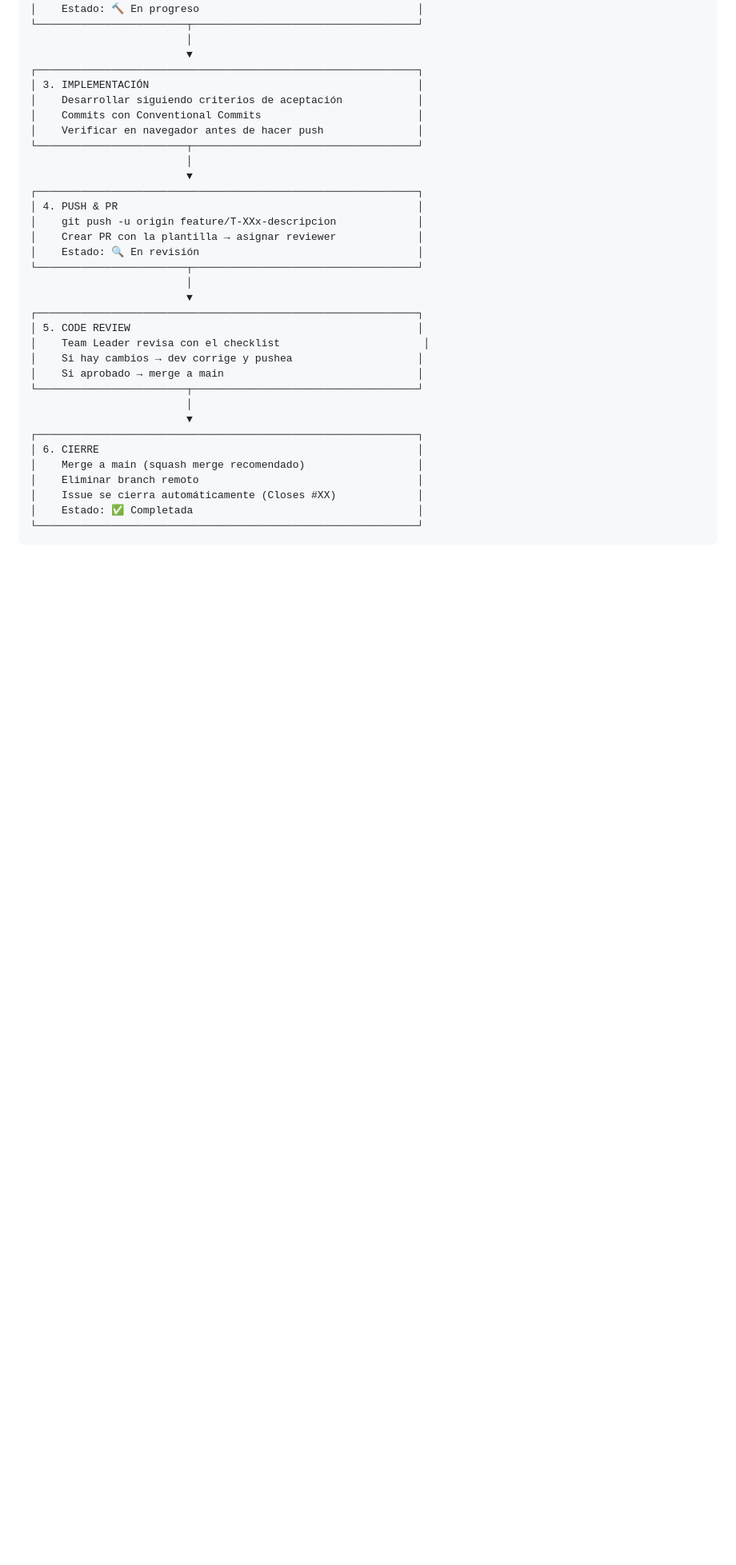
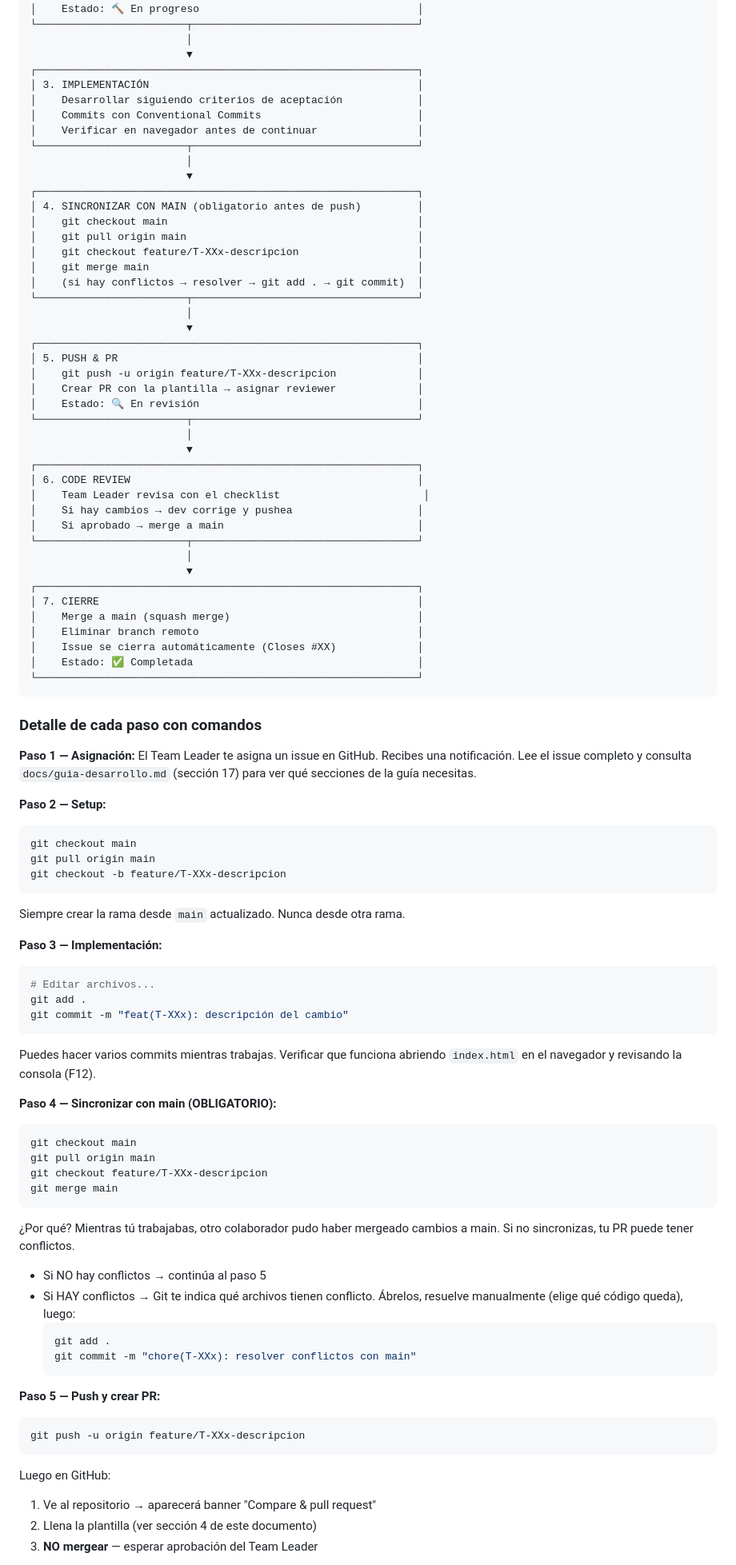
Before and after one commit to wigsdev/gestor-biblioteca-digital, a Markdown page: docs/workflow.md, the part around one of its changes. Shown at 80% size. Rendered like a GitHub page; blank space fills up the shorter version.

Commit message:
docs(workflow): agregar paso obligatorio de sincronizar con main antes del push

````diff
--- a/docs/workflow.md
+++ b/docs/workflow.md
@@ -348,12 +348,22 @@ Una tarea se considera **completada** cuando:
 │ 3. IMPLEMENTACIÓN                                           │
 │    Desarrollar siguiendo criterios de aceptación            │
 │    Commits con Conventional Commits                         │
-│    Verificar en navegador antes de hacer push               │
+│    Verificar en navegador antes de continuar                │
 └────────────────────────┬────────────────────────────────────┘
                          │
                          ▼
 ┌─────────────────────────────────────────────────────────────┐
-│ 4. PUSH & PR                                                │
+│ 4. SINCRONIZAR CON MAIN (obligatorio antes de push)         │
+│    git checkout main                                        │
+│    git pull origin main                                     │
+│    git checkout feature/T-XXx-descripcion                   │
+│    git merge main                                           │
+│    (si hay conflictos → resolver → git add . → git commit)  │
+└────────────────────────┬────────────────────────────────────┘
+                         │
+                         ▼
+┌─────────────────────────────────────────────────────────────┐
+│ 5. PUSH & PR                                                │
 │    git push -u origin feature/T-XXx-descripcion             │
 │    Crear PR con la plantilla → asignar reviewer             │
 │    Estado: 🔍 En revisión                                   │
@@ -361,7 +371,7 @@ Una tarea se considera **completada** cuando:
                          │
                          ▼
 ┌─────────────────────────────────────────────────────────────┐
-│ 5. CODE REVIEW                                              │
+│ 6. CODE REVIEW                                              │
 │    Team Leader revisa con el checklist                       │
 │    Si hay cambios → dev corrige y pushea                    │
 │    Si aprobado → merge a main                               │
@@ -369,10 +379,57 @@ Una tarea se considera **completada** cuando:
                          │
                          ▼
 ┌─────────────────────────────────────────────────────────────┐
-│ 6. CIERRE                                                   │
-│    Merge a main (squash merge recomendado)                  │
+│ 7. CIERRE                                                   │
+│    Merge a main (squash merge)                              │
 │    Eliminar branch remoto                                   │
 │    Issue se cierra automáticamente (Closes #XX)             │
 │    Estado: ✅ Completada                                    │
 └─────────────────────────────────────────────────────────────┘
 ```
+
+### Detalle de cada paso con comandos
+
+**Paso 1 — Asignación:**
+El Team Leader te asigna un issue en GitHub. Recibes una notificación. Lee el issue completo y consulta `docs/guia-desarrollo.md` (sección 17) para ver qué secciones de la guía necesitas.
+
+**Paso 2 — Setup:**
+```bash
+git checkout main
+git pull origin main
+git checkout -b feature/T-XXx-descripcion
+```
+Siempre crear la rama desde `main` actualizado. Nunca desde otra rama.
+
+**Paso 3 — Implementación:**
+```bash
+# Editar archivos...
+git add .
+git commit -m "feat(T-XXx): descripción del cambio"
+```
+Puedes hacer varios commits mientras trabajas. Verificar que funciona abriendo `index.html` en el navegador y revisando la consola (F12).
+
+**Paso 4 — Sincronizar con main (OBLIGATORIO):**
+```bash
+git checkout main
+git pull origin main
+git checkout feature/T-XXx-descripcion
+git merge main
+```
+¿Por qué? Mientras tú trabajabas, otro colaborador pudo haber mergeado cambios a main. Si no sincronizas, tu PR puede tener conflictos.
+
+- Si NO hay conflictos → continúa al paso 5
+- Si HAY conflictos → Git te indica qué archivos tienen conflicto. Ábrelos, resuelve manualmente (elige qué código queda), luego:
+  ```bash
+  git add .
+  git commit -m "chore(T-XXx): resolver conflictos con main"
+  ```
+
+**Paso 5 — Push y crear PR:**
+```bash
+git push -u origin feature/T-XXx-descripcion
+```
+Luego en GitHub:
+1. Ve al repositorio → aparecerá banner "Compare & pull request"
+2. Llena la plantilla (ver sección 4 de este documento)
+3. **NO mergear** — esperar aprobación del Team Leader
+
````
Also changed, not shown: other parts of docs/workflow.md (+13 -1 lines).
